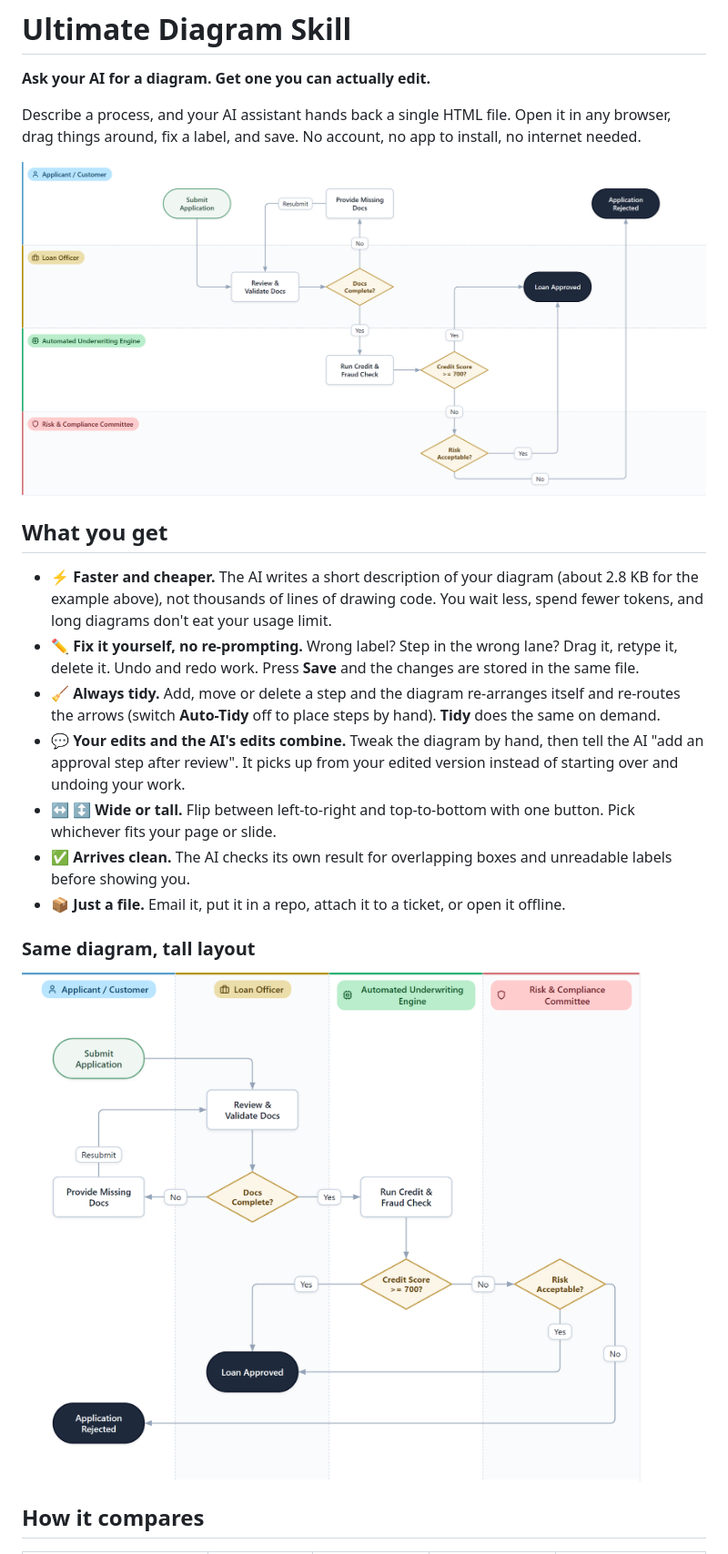
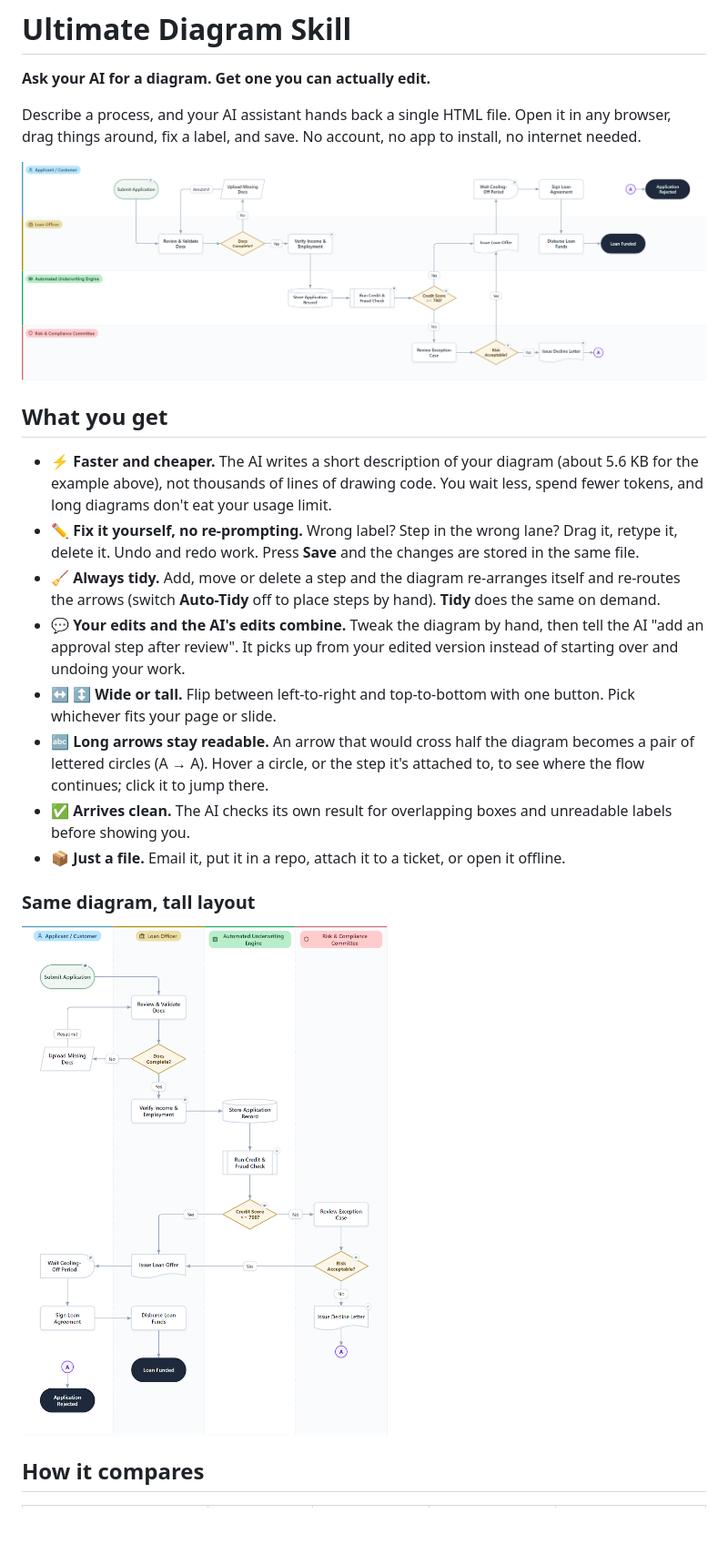
Before and after one commit to khanhchungoc/ultimate-diagraming-skill, a Markdown page: README.md, the part around one of its changes. Shown at 91% size. Rendered like a GitHub page; pictures changed too: docs/img/example-flowchart-vertical.png, docs/img/example-flowchart.png; blank space fills up the shorter version.

```diff
--- a/README.md
+++ b/README.md
@@ -8,11 +8,12 @@ Describe a process, and your AI assistant hands back a single HTML file. Open it
 
 ## What you get
 
-- ⚡ **Faster and cheaper.** The AI writes a short description of your diagram (about 2.8 KB for the example above), not thousands of lines of drawing code. You wait less, spend fewer tokens, and long diagrams don't eat your usage limit.
+- ⚡ **Faster and cheaper.** The AI writes a short description of your diagram (about 5.6 KB for the example above), not thousands of lines of drawing code. You wait less, spend fewer tokens, and long diagrams don't eat your usage limit.
 - ✏️ **Fix it yourself, no re-prompting.** Wrong label? Step in the wrong lane? Drag it, retype it, delete it. Undo and redo work. Press **Save** and the changes are stored in the same file.
 - 🧹 **Always tidy.** Add, move or delete a step and the diagram re-arranges itself and re-routes the arrows (switch **Auto-Tidy** off to place steps by hand). **Tidy** does the same on demand.
 - 💬 **Your edits and the AI's edits combine.** Tweak the diagram by hand, then tell the AI "add an approval step after review". It picks up from your edited version instead of starting over and undoing your work.
 - ↔️ ↕️ **Wide or tall.** Flip between left-to-right and top-to-bottom with one button. Pick whichever fits your page or slide.
+- 🔤 **Long arrows stay readable.** An arrow that would cross half the diagram becomes a pair of lettered circles (A → A). Hover a circle, or the step it's attached to, to see where the flow continues; click it to jump there.
 - ✅ **Arrives clean.** The AI checks its own result for overlapping boxes and unreadable labels before showing you.
 - 📦 **Just a file.** Email it, put it in a repo, attach it to a ticket, or open it offline.
 
```
Also changed, not shown: other parts of README.md (+1 -10 lines), dev/plans/plan-agent-readable-data.md (added, +175 -0 lines), dev/plans/plan-connectors.md (+2 -2 lines), references/types/flowchart.md (+4 -1 lines), 9 other files.
